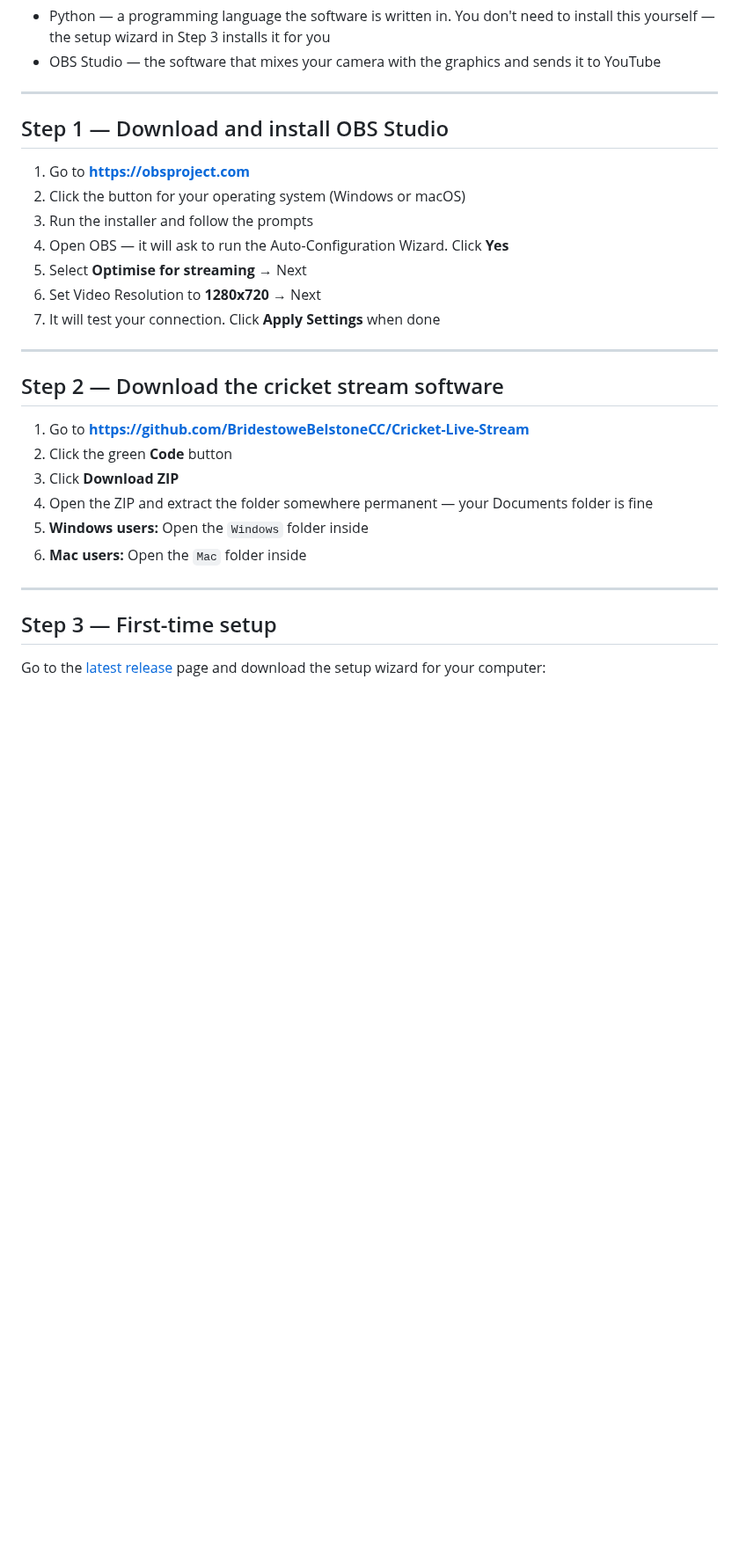
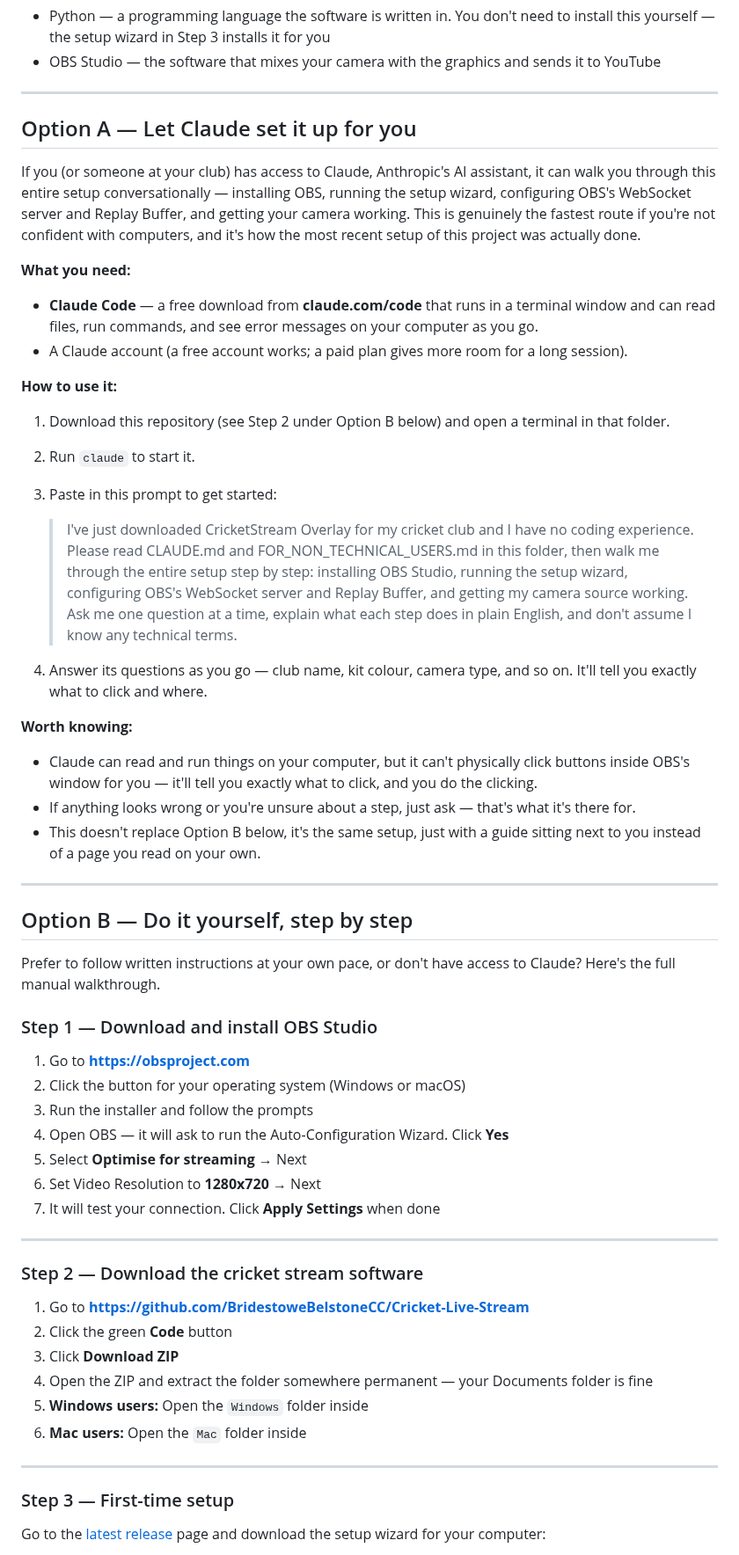
Before and after one commit to BridestoweBelstoneCC/Cricket-Live-Stream, a Markdown page: FOR_NON_TECHNICAL_USERS.md, the part around the change. Shown at 88% size. Rendered like a GitHub page; blank space fills up the shorter version.

Commit message:
Add a Claude-assisted setup path to the non-technical guide
Option A: let Claude Code walk a volunteer through the whole install
conversationally, with a starter prompt to paste in. Option B is the
existing written walkthrough, now nested under its own heading rather
than replaced -- some clubs won't have Claude access.

```diff
--- a/FOR_NON_TECHNICAL_USERS.md
+++ b/FOR_NON_TECHNICAL_USERS.md
@@ -30,7 +30,51 @@ This software does exactly that — for your club's YouTube live stream. It runs
 
 ---
 
-## Step 1 — Download and install OBS Studio
+## Option A — Let Claude set it up for you
+
+If you (or someone at your club) has access to Claude, Anthropic's AI assistant, it can walk
+you through this entire setup conversationally — installing OBS, running the setup wizard,
+configuring OBS's WebSocket server and Replay Buffer, and getting your camera working. This
+is genuinely the fastest route if you're not confident with computers, and it's how the most
+recent setup of this project was actually done.
+
+**What you need:**
+- **Claude Code** — a free download from **claude.com/code** that runs in a terminal window
+  and can read files, run commands, and see error messages on your computer as you go.
+- A Claude account (a free account works; a paid plan gives more room for a long session).
+
+**How to use it:**
+
+1. Download this repository (see Step 2 under Option B below) and open a terminal in that
+   folder.
+2. Run `claude` to start it.
+3. Paste in this prompt to get started:
+
+   > I've just downloaded CricketStream Overlay for my cricket club and I have no coding
+   > experience. Please read CLAUDE.md and FOR_NON_TECHNICAL_USERS.md in this folder, then
+   > walk me through the entire setup step by step: installing OBS Studio, running the setup
+   > wizard, configuring OBS's WebSocket server and Replay Buffer, and getting my camera
+   > source working. Ask me one question at a time, explain what each step does in plain
+   > English, and don't assume I know any technical terms.
+
+4. Answer its questions as you go — club name, kit colour, camera type, and so on. It'll tell
+   you exactly what to click and where.
+
+**Worth knowing:**
+- Claude can read and run things on your computer, but it can't physically click buttons
+  inside OBS's window for you — it'll tell you exactly what to click, and you do the clicking.
+- If anything looks wrong or you're unsure about a step, just ask — that's what it's there for.
+- This doesn't replace Option B below, it's the same setup, just with a guide sitting next to
+  you instead of a page you read on your own.
+
+---
+
+## Option B — Do it yourself, step by step
+
+Prefer to follow written instructions at your own pace, or don't have access to Claude?
+Here's the full manual walkthrough.
+
+### Step 1 — Download and install OBS Studio
 
 1. Go to **https://obsproject.com**
 2. Click the button for your operating system (Windows or macOS)
@@ -42,7 +86,7 @@ This software does exactly that — for your club's YouTube live stream. It runs
 
 ---
 
-## Step 2 — Download the cricket stream software
+### Step 2 — Download the cricket stream software
 
 1. Go to **https://github.com/BridestoweBelstoneCC/Cricket-Live-Stream**
 2. Click the green **Code** button
@@ -53,7 +97,7 @@ This software does exactly that — for your club's YouTube live stream. It runs
 
 ---
 
-## Step 3 — First-time setup
+### Step 3 — First-time setup
 
 Go to the [latest release](https://github.com/BridestoweBelstoneCC/Cricket-Live-Stream/releases/latest) page and download the setup wizard for your computer:
 
```
